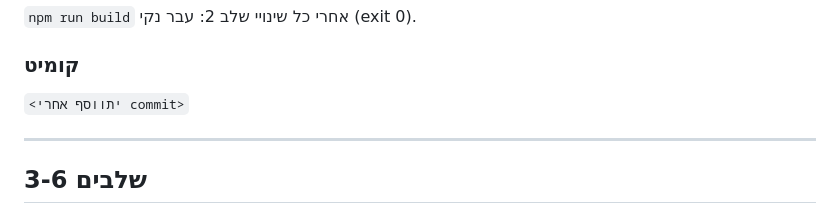
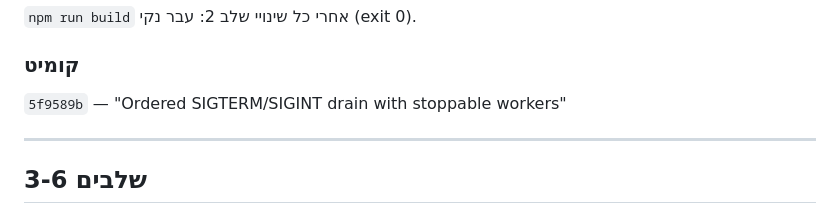
Before and after one commit to haimshafir1984/boot-whatsapp, a Markdown page: docs/safety-speed-deploy-results-2026-09-02.md, the part around the change. Drawn GitHub-style.

Commit message:
Record step 2 commit hash in results doc
Co-Authored-By: Claude Sonnet 5 <noreply@anthropic.com>

```diff
--- a/docs/safety-speed-deploy-results-2026-09-02.md
+++ b/docs/safety-speed-deploy-results-2026-09-02.md
@@ -186,7 +186,7 @@ EXIT: 0
 
 ### קומיט
 
-`<יתווסף אחרי commit>`
+`5f9589b` — "Ordered SIGTERM/SIGINT drain with stoppable workers"
 
 ---
 
```
